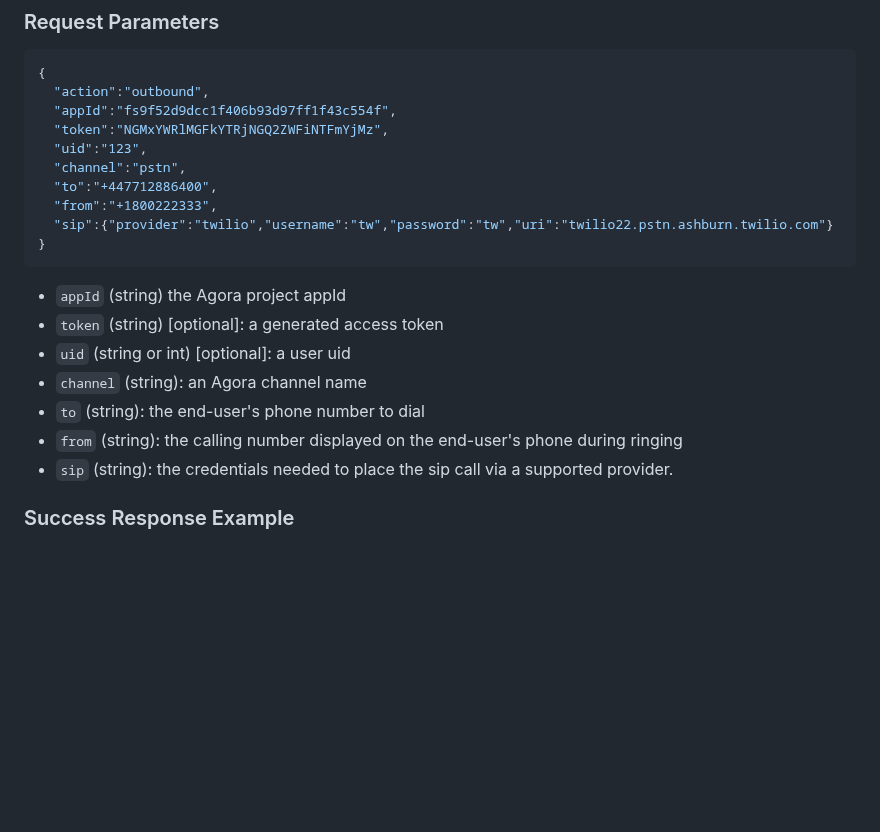
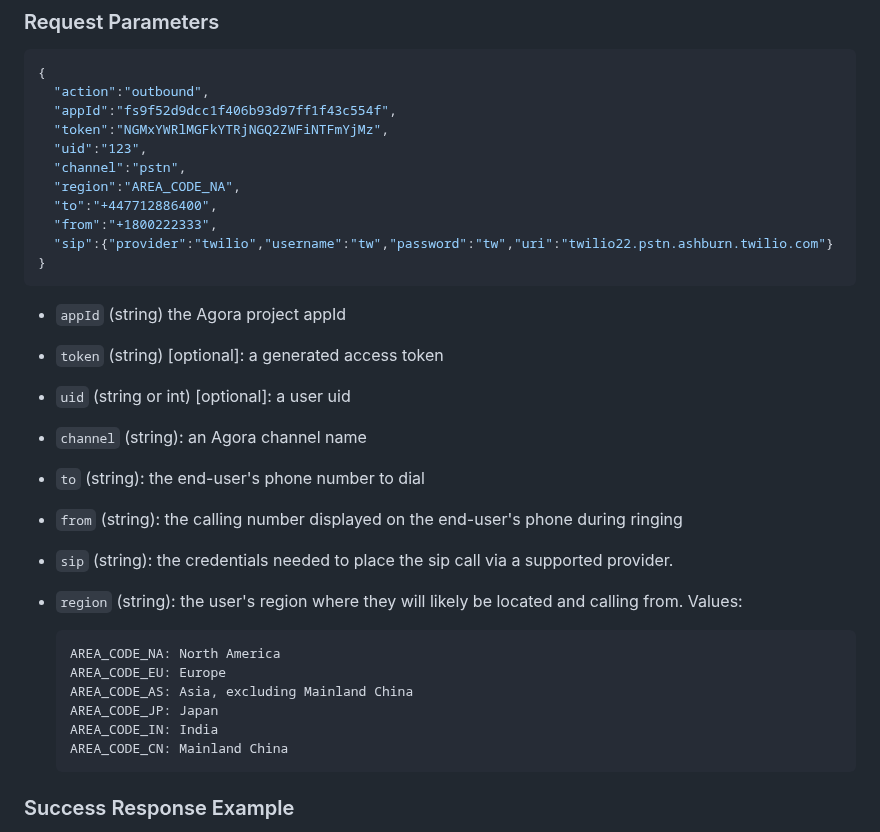
Before and after one commit to AgoraIO-Solutions/pstn-doc, a Markdown page: README.md, the part around the change. Drawn GitHub-style; blank space fills up the shorter version.

```diff
--- a/README.md
+++ b/README.md
@@ -70,6 +70,7 @@ In this scenario, the end-user receives a phone call which connects them directl
   "token":"NGMxYWRlMGFkYTRjNGQ2ZWFiNTFmYjMz",
   "uid":"123",
   "channel":"pstn",
+  "region":"AREA_CODE_NA",
   "to":"+447712886400",
   "from":"+1800222333",
   "sip":{"provider":"twilio","username":"tw","password":"tw","uri":"twilio22.pstn.ashburn.twilio.com"}
@@ -82,6 +83,14 @@ In this scenario, the end-user receives a phone call which connects them directl
 - `to` (string): the end-user's phone number to dial
 - `from` (string): the calling number displayed on the end-user's phone during ringing
 - `sip` (string): the credentials needed to place the sip call via a supported provider.
+- `region` (string): the user's region where they will likely be located and calling from. Values:
+
+      AREA_CODE_NA: North America
+      AREA_CODE_EU: Europe
+      AREA_CODE_AS: Asia, excluding Mainland China
+      AREA_CODE_JP: Japan
+      AREA_CODE_IN: India
+      AREA_CODE_CN: Mainland China
 
 
 ### Success Response Example
```
